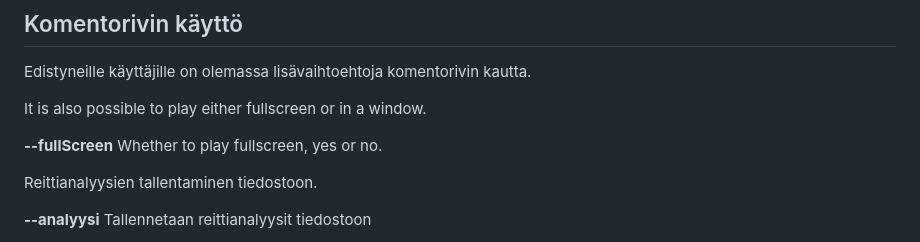
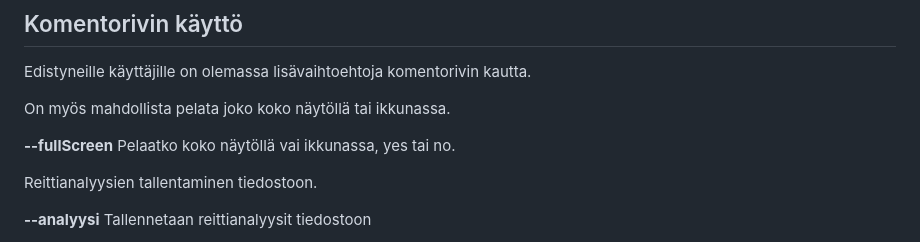
Before and after one commit to LemesoftNostalgic/sprint-o-matic, a Markdown page: README-FINNISH.md, the part around the change. GitHub-like rendering.

Commit message:
Readme update.
Signed-off-by: LemesoftNostalgic <jyrki.v.leskela@gmail.com>

```diff
--- a/README-FINNISH.md
+++ b/README-FINNISH.md
@@ -362,9 +362,9 @@ sprint-o-matic gmail com:iin.
 
 Edistyneille käyttäjille on olemassa lisävaihtoehtoja komentorivin kautta.
 
-It is also possible to play either fullscreen or in a window.
+On myös mahdollista pelata joko koko näytöllä tai ikkunassa.
 
-**--fullScreen** Whether to play fullscreen, yes or no.
+**--fullScreen** Pelaatko koko näytöllä vai ikkunassa, yes tai no.
 
 Reittianalyysien tallentaminen tiedostoon.
 
```
